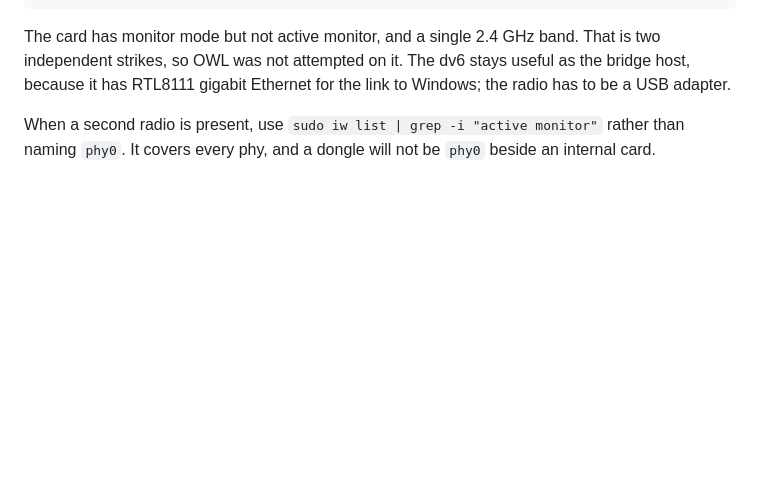
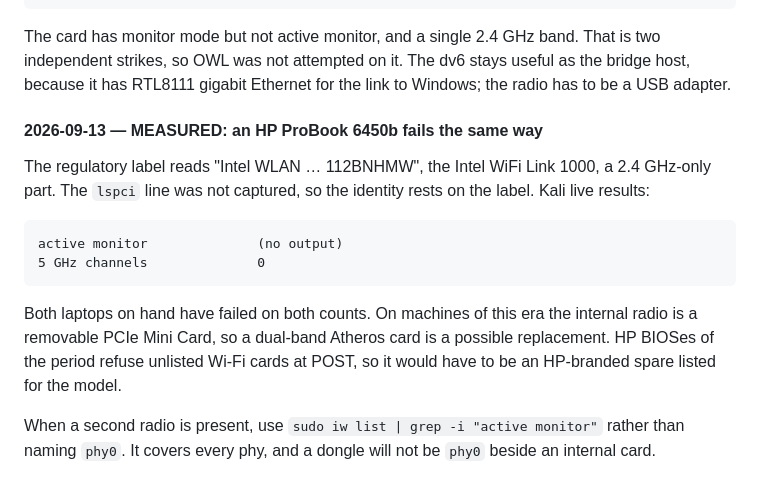
Before and after one commit to UvejsGj/WinDrop, a Markdown page: docs/bridge-hardware-setup.md, the part around the change. GitHub-like rendering; blank space fills up the shorter version.

Commit message:
Record the ProBook 6450b radio test: fails like the dv6
Kali live on an HP ProBook 6450b, whose label reads Intel WiFi Link 1000
(112BNHMW): no active monitor, zero 5 GHz channels. Both laptops on hand now
fail on both counts.

The runbook also notes that the internal radio in machines of this era is a
removable Mini PCIe card, and that HP's BIOS whitelist limits a replacement to
HP-listed parts.

Co-Authored-By: Claude Opus 5 <noreply@anthropic.com>

````diff
--- a/docs/bridge-hardware-setup.md
+++ b/docs/bridge-hardware-setup.md
@@ -87,6 +87,22 @@ The card has monitor mode but not active monitor, and a single 2.4 GHz band. Tha
 two independent strikes, so OWL was not attempted on it. The dv6 stays useful as the
 bridge host, because it has RTL8111 gigabit Ethernet for the link to Windows; the radio
 has to be a USB adapter.
+
+#### 2026-09-13 — MEASURED: an HP ProBook 6450b fails the same way
+
+The regulatory label reads "Intel WLAN … 112BNHMW", the Intel WiFi Link 1000, a
+2.4 GHz-only part. The `lspci` line was not captured, so the identity rests on the
+label. Kali live results:
+
+```
+active monitor              (no output)
+5 GHz channels              0
+```
+
+Both laptops on hand have failed on both counts. On machines of this era the internal
+radio is a removable PCIe Mini Card, so a dual-band Atheros card is a possible
+replacement. HP BIOSes of the period refuse unlisted Wi-Fi cards at POST, so it would
+have to be an HP-branded spare listed for the model.
 
 When a second radio is present, use `sudo iw list | grep -i "active monitor"` rather
 than naming `phy0`. It covers every phy, and a dongle will not be `phy0` beside an
````
